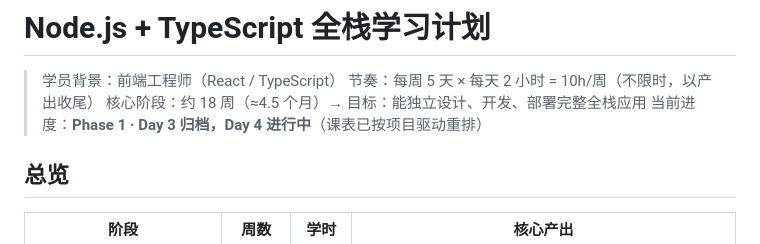
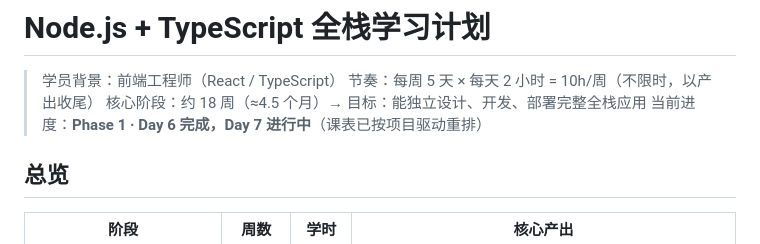
Before and after one commit to whk5/fullstack-journey, a Markdown page: study-plan.md, the part around one of its changes. Drawn GitHub-style.

Commit message:
study-plan: 进度更新至 Day 7 进行中并勾选 Day 6

```diff
--- a/study-plan.md
+++ b/study-plan.md
@@ -3,7 +3,7 @@
 > 学员背景：前端工程师（React / TypeScript）
 > 节奏：每周 5 天 × 每天 2 小时 = 10h/周（不限时，以产出收尾）
 > 核心阶段：约 18 周（≈4.5 个月）→ 目标：能独立设计、开发、部署完整全栈应用
-> 当前进度：**Phase 1 · Day 3 归档，Day 4 进行中**（课表已按项目驱动重排）
+> 当前进度：**Phase 1 · Day 6 完成，Day 7 进行中**（课表已按项目驱动重排）
 
 ## 总览
 
```
Also changed, not shown: other parts of study-plan.md (+1 -1 lines).
